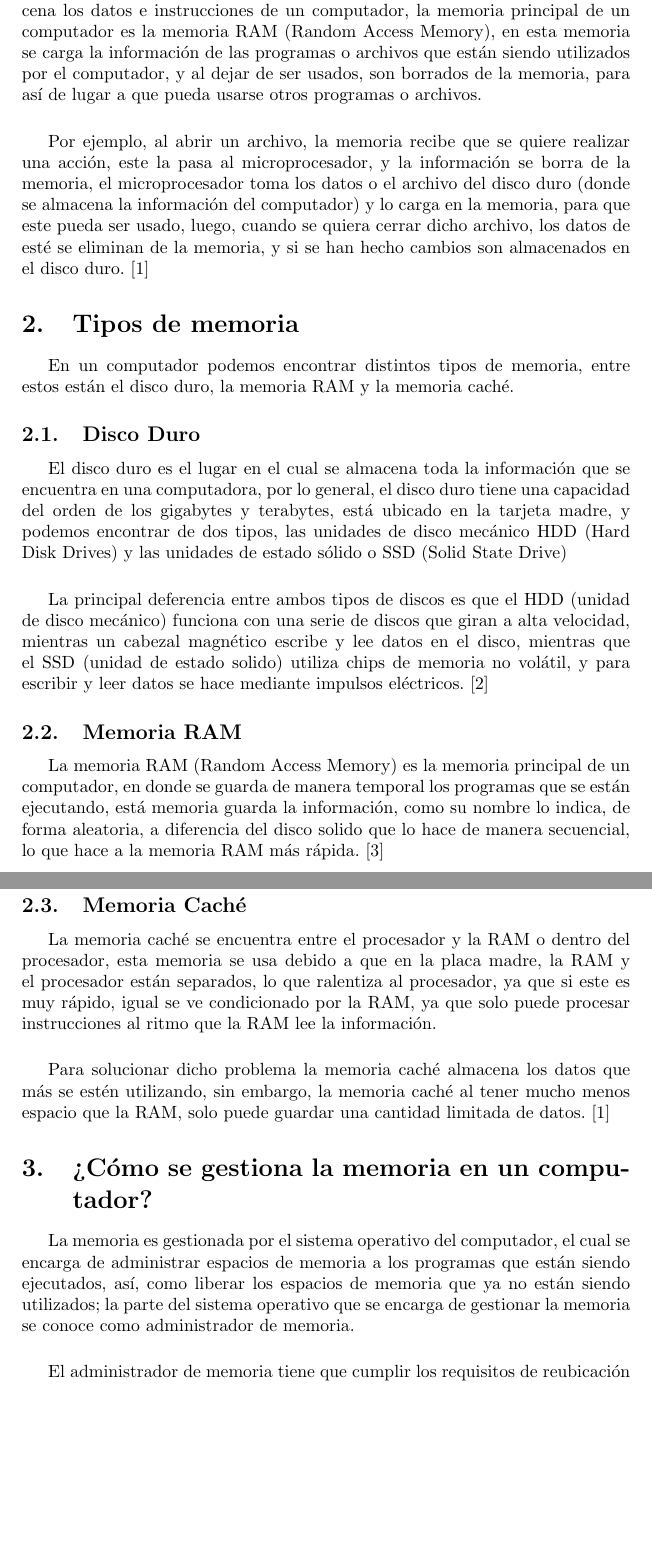
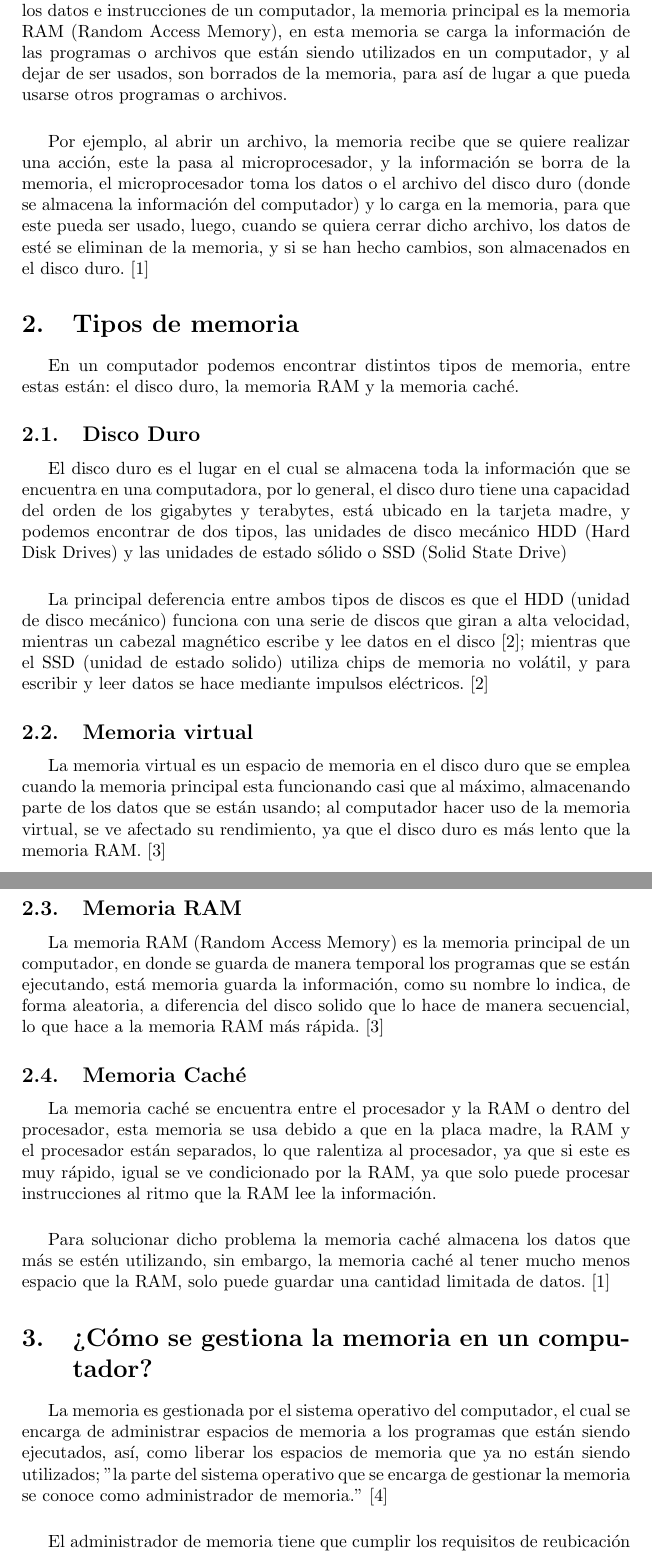
Before and after one commit to XJulianSalazarX/proyectos-de-investigacion, a LaTeX document (Taller Memoria/main.tex): two parts of pages 3 and 4 of 5, joined at a grey line, cut so that both start at the same text, the shorter picture padded with empty space. Compiled offline with pdfLaTeX.

Commit message:
Respuesta, pregunta 2

```diff
--- a/Taller Memoria/main.tex
+++ b/Taller Memoria/main.tex
@@ -41,20 +41,23 @@
 \newpage
 
 \section{¿Qué es la memoria del computador?}
-La memoria de una computadora es el espacio o el lugar en donde se almacena los datos e instrucciones de un computador, la memoria principal de un computador es la memoria RAM (Random Access Memory), en esta memoria se carga la información de las programas o archivos que están siendo utilizados por el computador, y al dejar de ser usados, son borrados de la memoria, para así de lugar a que pueda usarse otros programas o archivos.
+La memoria de una computadora es el espacio o el lugar en donde se almacena los datos e instrucciones de un computador, la memoria principal es la memoria RAM (Random Access Memory), en esta memoria se carga la información de las programas o archivos que están siendo utilizados en un computador, y al dejar de ser usados, son borrados de la memoria, para así de lugar a que pueda usarse otros programas o archivos.
 \vspace{0.5cm}
 
-Por ejemplo, al abrir un archivo, la memoria recibe que se quiere realizar una acción, este la pasa al microprocesador, y la información se borra de la memoria, el microprocesador toma los datos o el archivo del disco duro (donde se almacena la información del computador) y lo carga en la memoria, para que este pueda ser usado, luego, cuando se quiera cerrar dicho archivo, los datos de esté se eliminan de la memoria, y si se han hecho cambios son almacenados en el disco duro.\cite{Salazar}
+Por ejemplo, al abrir un archivo, la memoria recibe que se quiere realizar una acción, este la pasa al microprocesador, y la información se borra de la memoria, el microprocesador toma los datos o el archivo del disco duro (donde se almacena la información del computador) y lo carga en la memoria, para que este pueda ser usado, luego, cuando se quiera cerrar dicho archivo, los datos de esté se eliminan de la memoria, y si se han hecho cambios, son almacenados en el disco duro.\cite{Salazar}
 
 
 \section{Tipos de memoria} \label{contenido}
-En un computador podemos encontrar distintos tipos de memoria, entre estos están el disco duro, la memoria RAM y la memoria caché.
+En un computador podemos encontrar distintos tipos de memoria, entre estas están: el disco duro, la memoria RAM y la memoria caché.
 
 \subsection{Disco Duro}
 El disco duro es el lugar en el cual se almacena toda la información que se encuentra en una computadora, por lo general, el disco duro tiene una capacidad del orden de los gigabytes y terabytes, está ubicado en la tarjeta madre, y podemos encontrar de dos tipos, las unidades de disco mecánico HDD (Hard Disk Drives) y las unidades de estado sólido o SSD (Solid State Drive)
 \vspace{0.5cm}
 
-La principal deferencia entre ambos tipos de discos es que el HDD (unidad de disco mecánico) funciona con una serie de discos que giran a alta velocidad, mientras un cabezal magnético escribe y lee datos en el disco, mientras que el SSD (unidad de estado solido) utiliza chips de memoria no volátil, y para escribir y leer datos se hace mediante impulsos eléctricos.\cite{andres2017cual}
+La principal deferencia entre ambos tipos de discos es que el HDD (unidad de disco mecánico) funciona con una serie de discos que giran a alta velocidad, mientras un cabezal magnético escribe y lee datos en el disco\cite{andres2017cual}; mientras que el SSD (unidad de estado solido) utiliza chips de memoria no volátil, y para escribir y leer datos se hace mediante impulsos eléctricos.\cite{andres2017cual}
+
+\subsection{Memoria virtual}
+La memoria virtual es un espacio de memoria en el disco duro que se emplea cuando la memoria principal esta funcionando casi que al máximo, almacenando parte de los datos que se están usando; al computador hacer uso de la memoria virtual, se ve afectado su rendimiento, ya que el disco duro es más lento que la memoria RAM.\cite{rebollo2011memoria}
 
 \subsection{Memoria RAM}
 La memoria RAM (Random Access Memory) es la memoria principal de un computador, en donde se guarda de manera temporal los programas que se están ejecutando, está memoria  guarda la información, como su nombre lo indica, de forma aleatoria, a diferencia del disco solido que lo hace de manera secuencial, lo que hace a la memoria RAM más rápida.\cite{rebollo2011memoria}
@@ -66,7 +69,7 @@ La memoria caché se encuentra entre el procesador y la RAM o dentro del procesa
 Para solucionar dicho problema la memoria caché almacena los datos que más se estén utilizando, sin embargo, la memoria caché al tener mucho menos espacio que la RAM, solo puede guardar una cantidad limitada de datos.\cite{Salazar}
 
 \section{¿Cómo se gestiona la memoria en un computador?}
-La memoria es gestionada por el sistema operativo del computador, el cual se encarga de administrar espacios de memoria a los programas que están siendo ejecutados, así, como liberar los espacios de memoria que ya no están siendo utilizados; la parte del sistema operativo que se encarga de gestionar la memoria se conoce como administrador de memoria.
+La memoria es gestionada por el sistema operativo del computador, el cual se encarga de administrar espacios de memoria a los programas que están siendo ejecutados, así, como liberar los espacios de memoria que ya no están siendo utilizados; "la parte del sistema operativo que se encarga de gestionar la memoria se conoce como administrador de memoria."\cite{aguilera2015sistemas}
 \vspace{0.5cm}
 
 El administrador de memoria tiene que cumplir los requisitos de reubicación (los programas deben ser cargados y descargados de la memoria), protección (proteger que los espacios de memoria que están siendo utilizados, por el sistema operativo o los programas que estén en ejecución no sean, para que no sean usados por otros programas), compartición (algunos procesos que deban compartir información, pueden acceder al mismo espacio de memoria), organización lógica (los programas se escriban como módulos) y organización física (trasladar información entre la memoria principal y la secundaria).\cite{aguilera2015sistemas}
```
